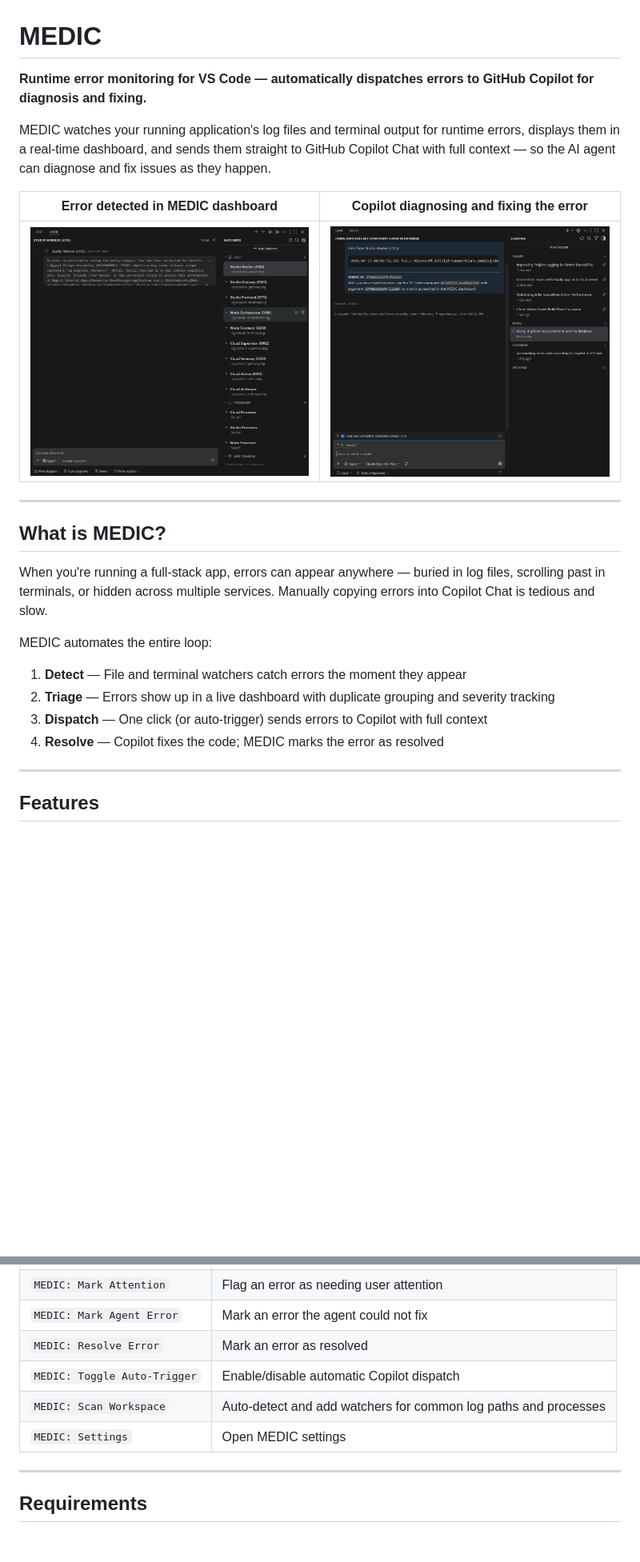
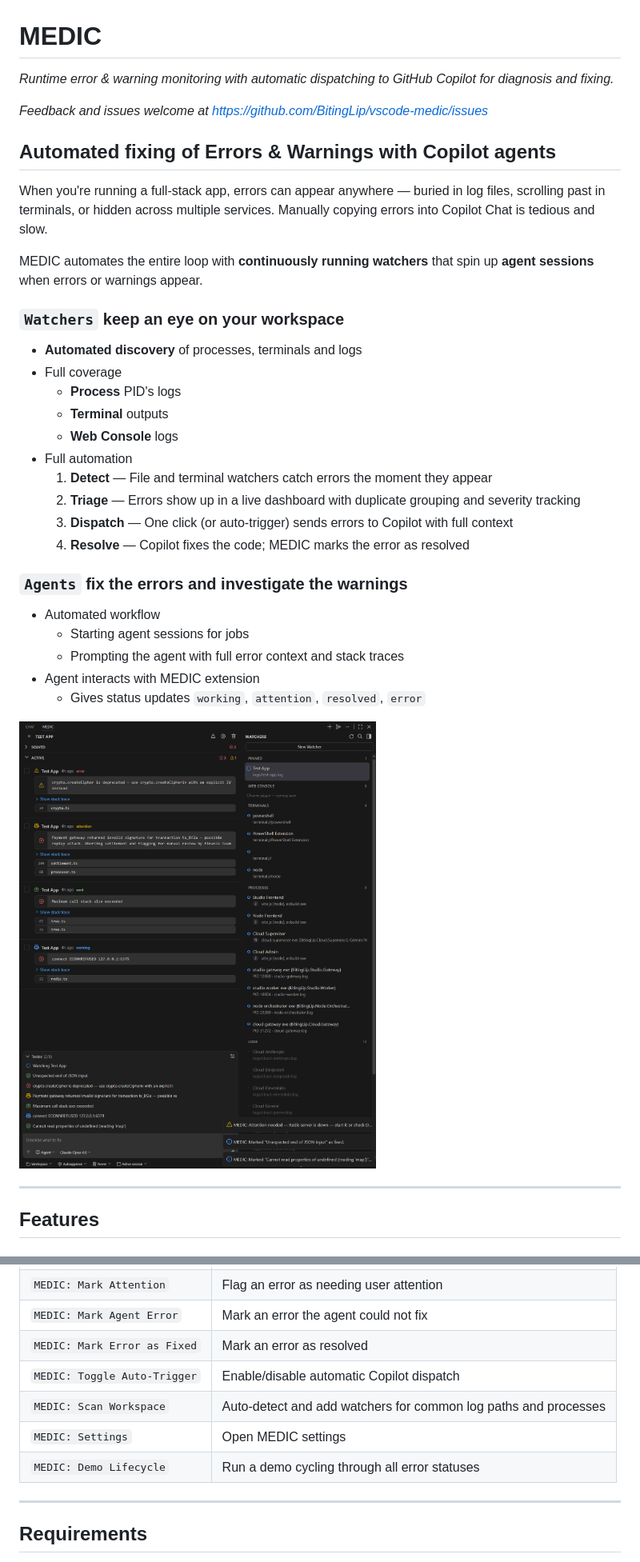
Before and after one commit to BitingLip/vscode-medic, a Markdown page: README.md, 2 parts joined by grey strips. Shown: that part at 80% size. Drawn GitHub-style; pictures changed too: resources/preview.png (added), resources/screenshot_01.png (deleted), resources/screenshot_02.png (deleted); blank space fills up the shorter version.

```diff
--- a/README.md
+++ b/README.md
@@ -1,25 +1,36 @@
 # MEDIC
 
-**Runtime error monitoring for VS Code — automatically dispatches errors to GitHub Copilot for diagnosis and fixing.**
+*Runtime error & warning monitoring with automatic dispatching to GitHub Copilot for diagnosis and fixing.*
 
-MEDIC watches your running application's log files and terminal output for runtime errors, displays them in a real-time dashboard, and sends them straight to GitHub Copilot Chat with full context — so the AI agent can diagnose and fix issues as they happen.
+*Feedback and issues welcome at https://github.com/BitingLip/vscode-medic/issues*
 
-| Error detected in MEDIC dashboard | Copilot diagnosing and fixing the error |
-|---|---|
-| ![MEDIC dashboard showing a captured runtime error](resources/screenshot_01.png) | ![GitHub Copilot Chat resolving the error](resources/screenshot_02.png) |
-
----
-
-## What is MEDIC?
+## Automated fixing of Errors & Warnings with Copilot agents
 
 When you're running a full-stack app, errors can appear anywhere — buried in log files, scrolling past in terminals, or hidden across multiple services. Manually copying errors into Copilot Chat is tedious and slow.
 
-MEDIC automates the entire loop:
+MEDIC automates the entire loop with **continuously running watchers** that spin up **agent sessions** when errors or warnings appear.
 
-1. **Detect** — File and terminal watchers catch errors the moment they appear
-2. **Triage** — Errors show up in a live dashboard with duplicate grouping and severity tracking
-3. **Dispatch** — One click (or auto-trigger) sends errors to Copilot with full context
-4. **Resolve** — Copilot fixes the code; MEDIC marks the error as resolved
+### `Watchers` keep an eye on your workspace
+- **Automated discovery** of processes, terminals and logs
+- Full coverage
+   - **Process** PID's logs
+   - **Terminal** outputs
+   - **Web Console** logs
+- Full automation
+   1. **Detect** — File and terminal watchers catch errors the moment they appear
+   2. **Triage** — Errors show up in a live dashboard with duplicate grouping and severity tracking
+   3. **Dispatch** — One click (or auto-trigger) sends errors to Copilot with full context
+   4. **Resolve** — Copilot fixes the code; MEDIC marks the error as resolved
+
+### `Agents` fix the errors and investigate the warnings
+- Automated workflow
+   - Starting agent sessions for jobs
+   - Prompting the agent with full error context and stack traces
+- Agent interacts with MEDIC extension
+   - Gives status updates `working`, `attention`, `resolved`, `error`
+
+![MEDIC dashboard showing errors in various lifecycle states](resources/preview.png)
+
 
 ---
 
@@ -125,10 +137,11 @@ All commands are available from the Command Palette (`Ctrl+Shift+P`) under the *
 | `MEDIC: Mark Working` | Mark an error as being worked on by the agent |
 | `MEDIC: Mark Attention` | Flag an error as needing user attention |
 | `MEDIC: Mark Agent Error` | Mark an error the agent could not fix |
-| `MEDIC: Resolve Error` | Mark an error as resolved |
+| `MEDIC: Mark Error as Fixed` | Mark an error as resolved |
 | `MEDIC: Toggle Auto-Trigger` | Enable/disable automatic Copilot dispatch |
 | `MEDIC: Scan Workspace` | Auto-detect and add watchers for common log paths and processes |
 | `MEDIC: Settings` | Open MEDIC settings |
+| `MEDIC: Demo Lifecycle` | Run a demo cycling through all error statuses |
 
 ---
 
```
Also changed, not shown: other parts of README.md (+17 -16 lines), CHANGELOG.md (+14 -0 lines), 7 other files.
